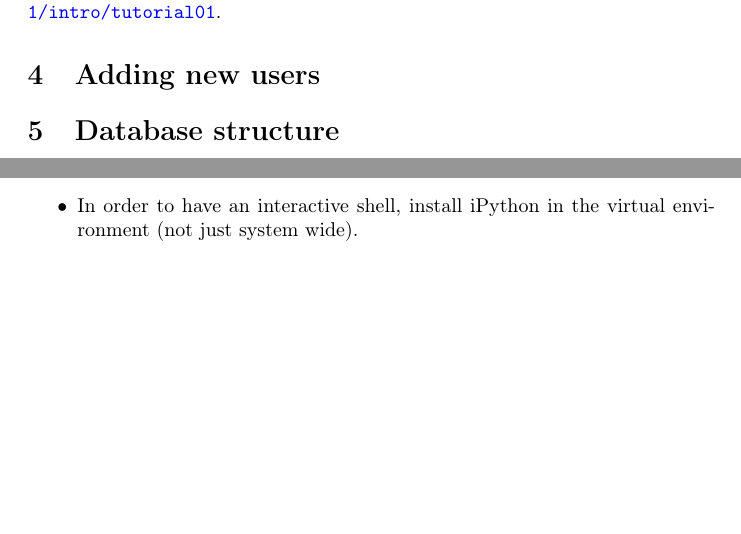
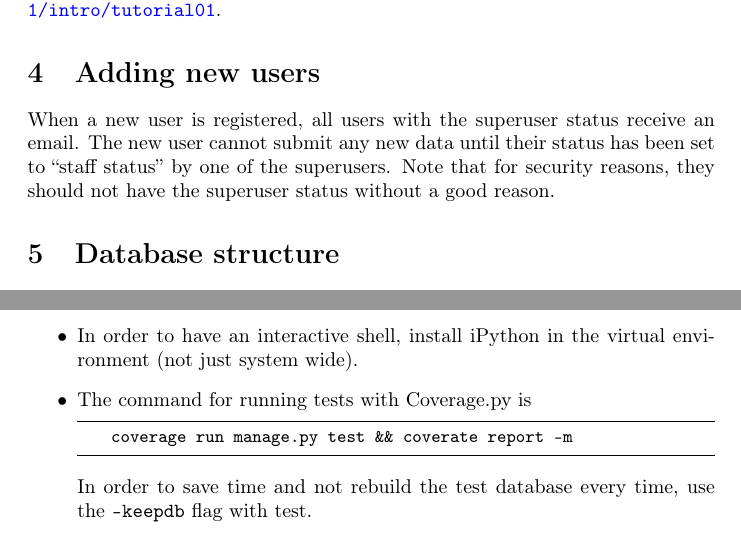
Before and after one commit to HybriD3-database/MatD3, a LaTeX document (doc/notes.tex): two parts of pages 6 and 14 of 14, joined at a grey line, cut so that both start at the same text, the shorter picture padded with empty space. Compiled offline with pdfLaTeX.

Commit message:
Add notes about coverage.py and adding new users

```diff
--- a/doc/notes.tex
+++ b/doc/notes.tex
@@ -204,7 +204,7 @@ A good place to get started and learn more about Django is the official Django t
 
 \section{Adding new users}
 
-
+When a new user is registered, all users with the superuser status receive an email. The new user cannot submit any new data until their status has been set to ``staff status'' by one of the superusers. Note that for security reasons, they should not have the superuser status without a good reason.
 
 \section{Database structure}
 
@@ -444,6 +444,3 @@ If you are unsure about any rule described in this section, see the source code
 
 \begin{itemize}
 \item Should it be necessary to clean the Django permissions table, run
-\begin{verbatim}
-Permission.objects.all().delete()
-\end{verbatim}
@@ -450,5 +450,10 @@ Permission.objects.all().delete()
   This deletes all permissions and once Django is restarted, rebuilds only the ones for tables which are present.
 \item In order to have an interactive shell, install iPython in the virtual environment (not just system wide).
+\item The command for running tests with Coverage.py is
+  \begin{lstlisting}
+    coverage run manage.py test && coverate report -m
+  \end{lstlisting}
+  In order to save time and not rebuild the test database every time, use the \texttt{--keepdb} flag with test.
 \end{itemize}
 
 \end{document}
```
Also changed, not shown: requirements.txt (+1 -0 lines), doc/notes.tex (3 more changed lines), 3 other files.
